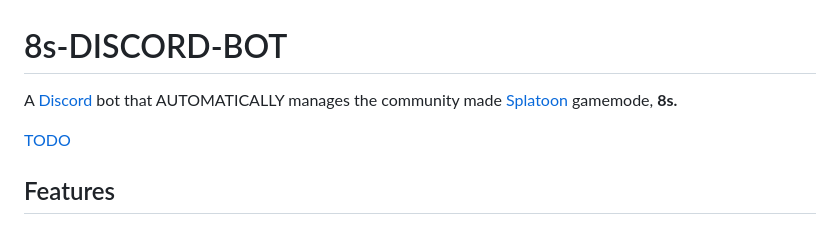
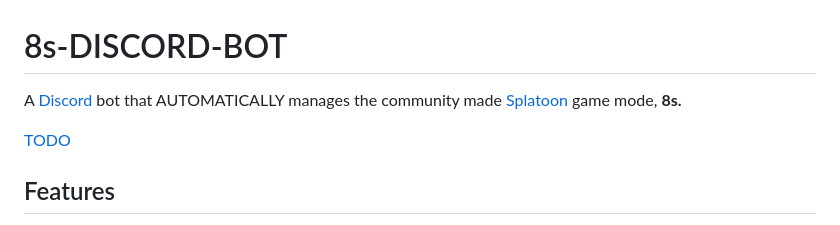
Before and after one commit to JOwen-ster/8s-DISCORD-BOT, a Markdown page: README.md, the part around the change. GitHub-like rendering.

```diff
--- a/README.md
+++ b/README.md
@@ -1,8 +1,8 @@
 # 8s-DISCORD-BOT
-A [Discord](https://discord.com/) bot that AUTOMATICALLY manages the community made [Splatoon](https://splatoon.nintendo.com/) gamemode, **8s.**
+
+A [Discord](https://discord.com/) bot that AUTOMATICALLY manages the community made [Splatoon](https://splatoon.nintendo.com/) game mode, **8s.**
 
 [TODO](TODO.md)
-
 
 ## Features
 
```
